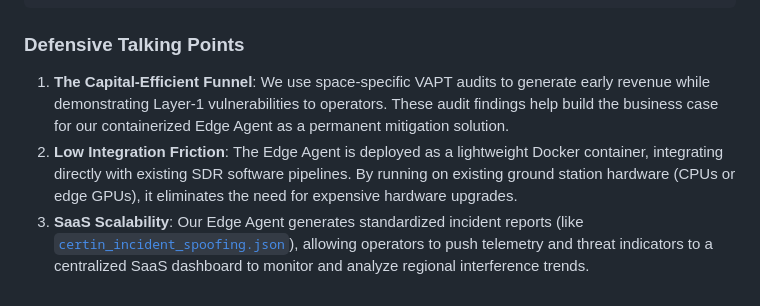
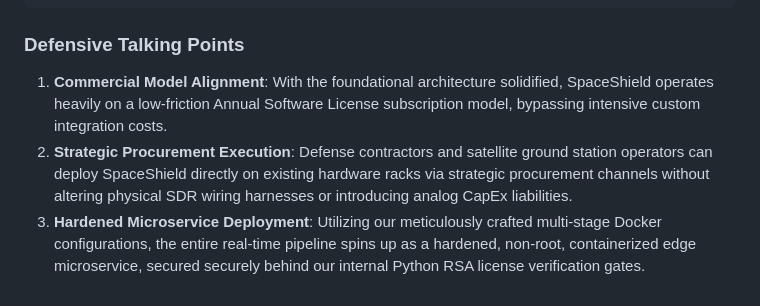
Before and after one commit to Utkarsh4518/SpaceShield, a Markdown page: docs/MINISTRY_DEFENSE_DECK.md, the part around one of its changes. Drawn GitHub-style.

````diff
--- a/docs/MINISTRY_DEFENSE_DECK.md
+++ b/docs/MINISTRY_DEFENSE_DECK.md
@@ -166,6 +164,6 @@ This document outlines the slide-by-slide technical blueprint for the SpaceShiel
 ```
 
 ### Defensive Talking Points
-1. **The Capital-Efficient Funnel**: We use space-specific VAPT audits to generate early revenue while demonstrating Layer-1 vulnerabilities to operators. These audit findings help build the business case for our containerized Edge Agent as a permanent mitigation solution.
-2. **Low Integration Friction**: The Edge Agent is deployed as a lightweight Docker container, integrating directly with existing SDR software pipelines. By running on existing ground station hardware (CPUs or edge GPUs), it eliminates the need for expensive hardware upgrades.
-3. **SaaS Scalability**: Our Edge Agent generates standardized incident reports (like [`certin_incident_spoofing.json`](file:///c:/Users/Utkarsh/Desktop/SpaceShield/compliance/certin_incident_spoofing.json)), allowing operators to push telemetry and threat indicators to a centralized SaaS dashboard to monitor and analyze regional interference trends.
+1. **Commercial Model Alignment**: With the foundational architecture solidified, SpaceShield operates heavily on a low-friction Annual Software License subscription model, bypassing intensive custom integration costs.
+2. **Strategic Procurement Execution**: Defense contractors and satellite ground station operators can deploy SpaceShield directly on existing hardware racks via strategic procurement channels without altering physical SDR wiring harnesses or introducing analog CapEx liabilities.
+3. **Hardened Microservice Deployment**: Utilizing our meticulously crafted multi-stage Docker configurations, the entire real-time pipeline spins up as a hardened, non-root, containerized edge microservice, secured securely behind our internal Python RSA license verification gates.
````
Also changed, not shown: other parts of docs/MINISTRY_DEFENSE_DECK.md (+9 -11 lines).
